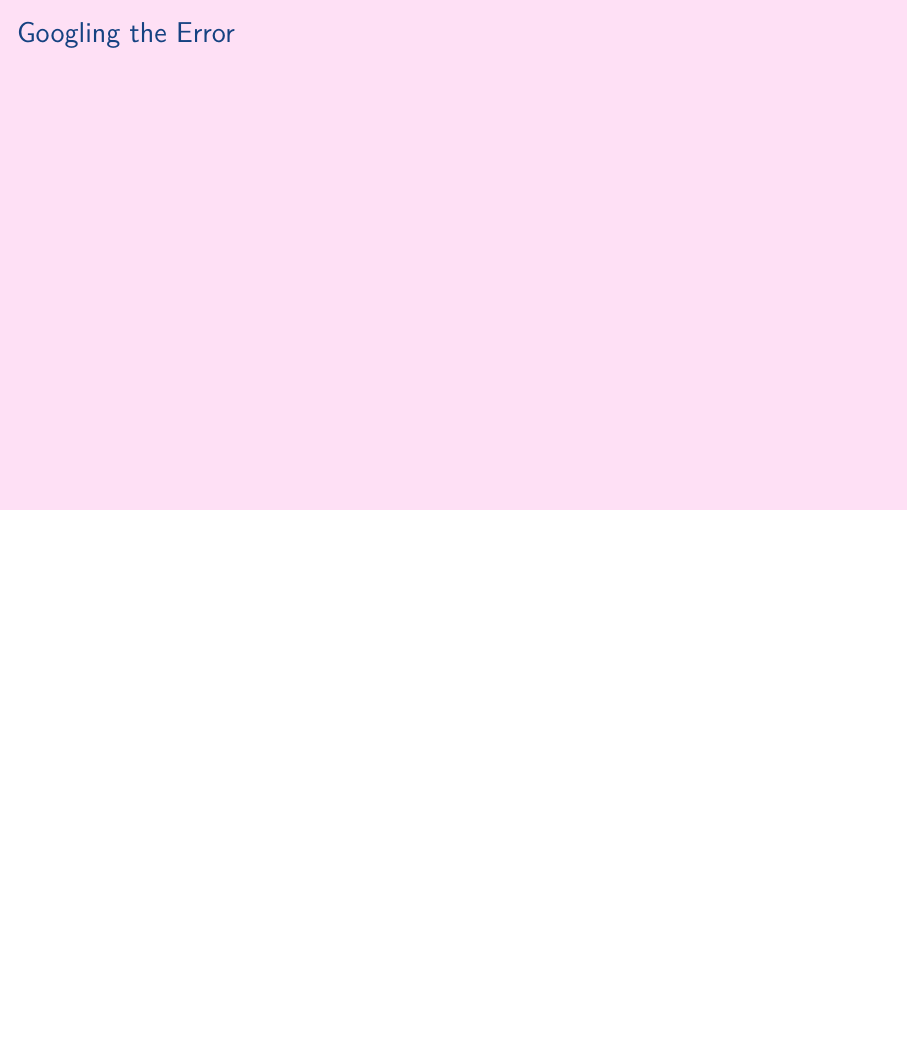
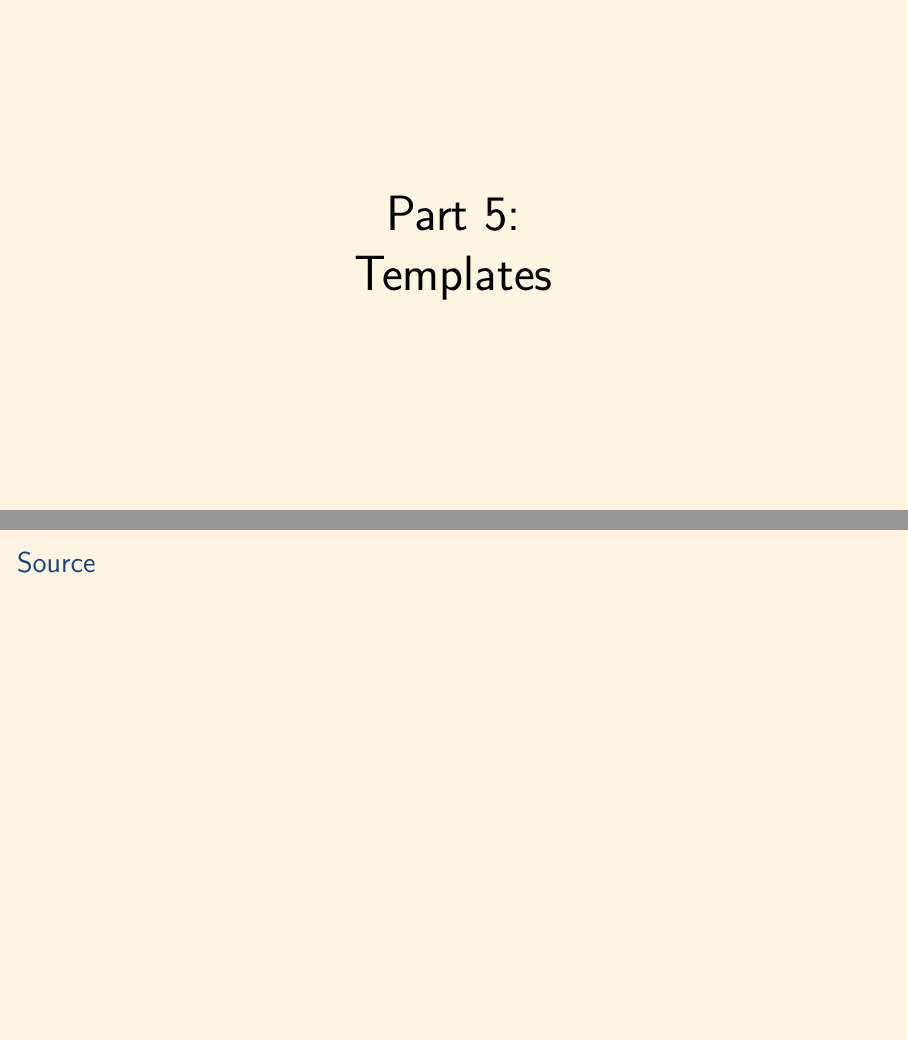
Before and after one commit to aslakjohansen/prosa-latex, LaTeX slides (doc/introduction_presentation.tex, which reads doc/introduction_contents.tex): page 35 of 35 before the commit and pages 36 and 37 of 39 after it, the two joined at a grey line, the shorter picture padded with empty space. Compiled offline with XeLaTeX.

Commit message:
Added a template part

```diff
--- a/doc/introduction_contents.tex
+++ b/doc/introduction_contents.tex
@@ -308,3 +308,26 @@
 
 % background color post
 }
+
+%%%%%%%%%%%%%%%%%%%%%%%%%%%%%%%%%%%%%%%%%%%%%%%%%%%%%%%%%%%%%%%
+%%%%%%%%%%%%%%%%%%%%%%%%%%%%%%%%%%%%%%%%%%%%%%%%%%%%% Templates
+
+% background color pre
+{
+\setbeamercolor{background canvas}{bg=templates}
+\renewcommand{\bgcolor}{templates}
+
+\section{Templates}
+\begin{frame}
+  \vspace{25mm}
+  \begin{center}
+    \Huge{Part 5:\\Templates}
+  \end{center}
+\end{frame}
+
+\subsection{Source}
+\begin{frame}[fragile]
+  \frametitle{Source}
+  \vspace{3mm}
+
+\end{frame}
```
Also changed, not shown: doc/introduction_contents.tex (19 more changed lines).
